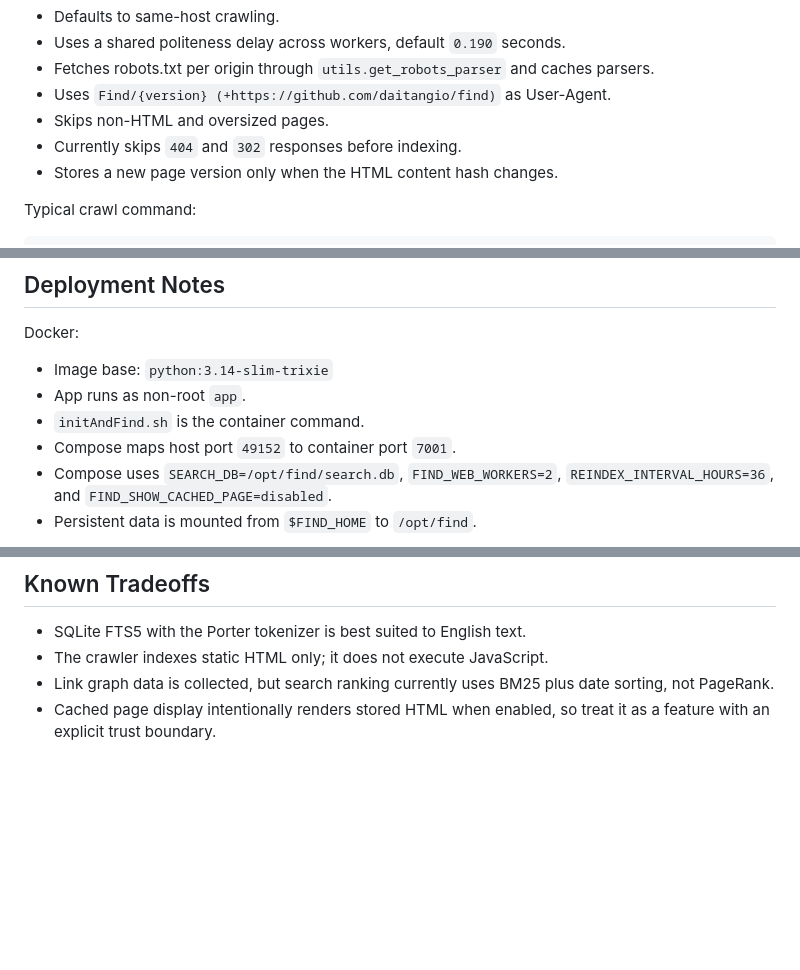
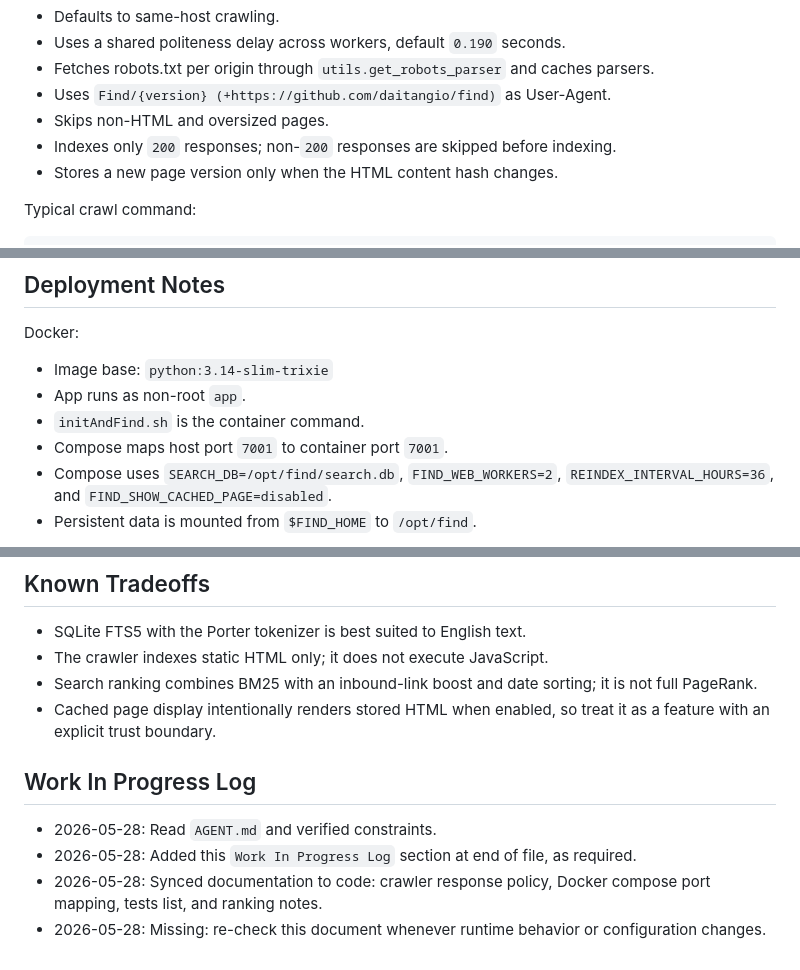
Before and after one commit to daitangio/find, a Markdown page: AGENT.md, 3 parts joined by grey strips. Rendered like a GitHub page; blank space fills up the shorter version.

Commit message:
Updated agent

```diff
--- a/AGENT.md
+++ b/AGENT.md
@@ -92,7 +93,7 @@ Crawler behavior:
 - Fetches robots.txt per origin through `utils.get_robots_parser` and caches parsers.
 - Uses `Find/{version} (+https://github.com/daitangio/find)` as User-Agent.
 - Skips non-HTML and oversized pages.
-- Currently skips `404` and `302` responses before indexing.
+- Indexes only `200` responses; non-`200` responses are skipped before indexing.
 - Stores a new page version only when the HTML content hash changes.
 
 Typical crawl command:
@@ -176,7 +178,7 @@ Docker:
 - Image base: `python:3.14-slim-trixie`
 - App runs as non-root `app`.
 - `initAndFind.sh` is the container command.
-- Compose maps host port `49152` to container port `7001`.
+- Compose maps host port `7001` to container port `7001`.
 - Compose uses `SEARCH_DB=/opt/find/search.db`, `FIND_WEB_WORKERS=2`, `REINDEX_INTERVAL_HOURS=36`, and `FIND_SHOW_CACHED_PAGE=disabled`.
 - Persistent data is mounted from `$FIND_HOME` to `/opt/find`.
 
@@ -192,5 +194,12 @@ FLASK_DEBUG=true findgui
 
 - SQLite FTS5 with the Porter tokenizer is best suited to English text.
 - The crawler indexes static HTML only; it does not execute JavaScript.
-- Link graph data is collected, but search ranking currently uses BM25 plus date sorting, not PageRank.
+- Search ranking combines BM25 with an inbound-link boost and date sorting; it is not full PageRank.
 - Cached page display intentionally renders stored HTML when enabled, so treat it as a feature with an explicit trust boundary.
+
+## Work In Progress Log
+
+- 2026-05-28: Read `AGENT.md` and verified constraints.
+- 2026-05-28: Added this `Work In Progress Log` section at end of file, as required.
+- 2026-05-28: Synced documentation to code: crawler response policy, Docker compose port mapping, tests list, and ranking notes.
+- 2026-05-28: Missing: re-check this document whenever runtime behavior or configuration changes.
```
Also changed, not shown: other parts of AGENT.md (+2 -0 lines).
